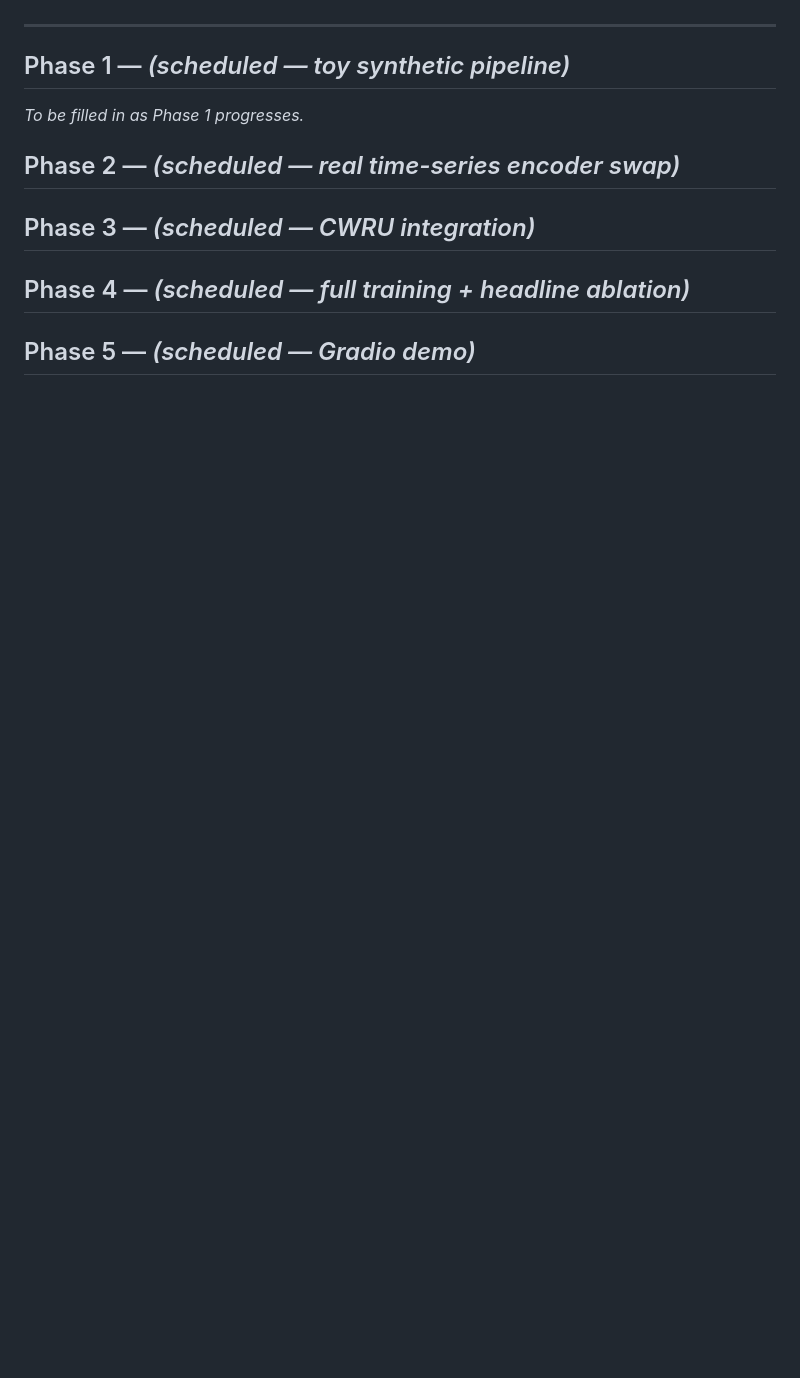
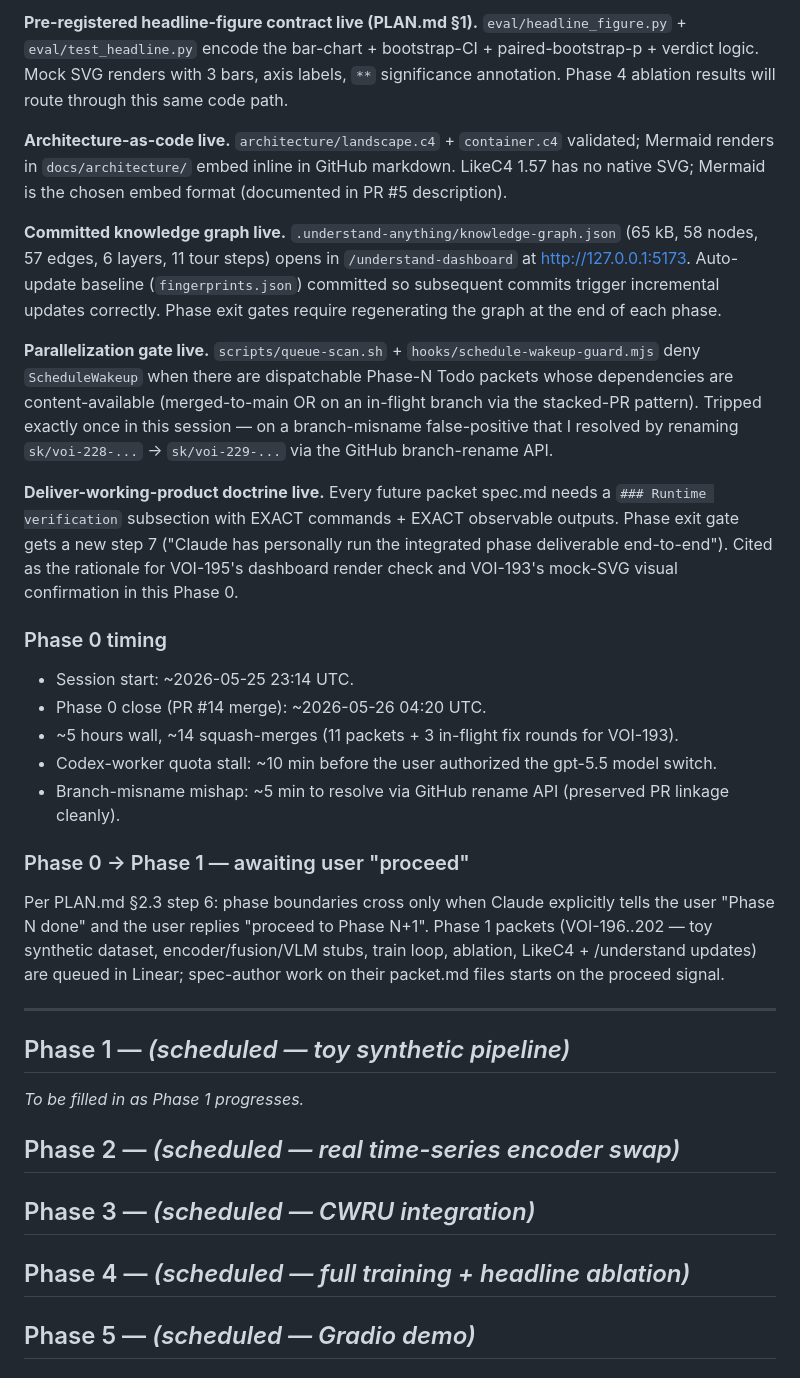
Before and after one commit to VoidAxiom/llava-for-sensors, a Markdown page: RUNNING_NOTES.md, the part around one of its changes. Drawn GitHub-style; blank space fills up the shorter version.

```diff
--- a/RUNNING_NOTES.md
+++ b/RUNNING_NOTES.md
@@ -66,3 +85,25 @@ Nothing material to log until the toy training loop lights up in Phase 1.
+**Pre-registered headline-figure contract live (PLAN.md §1).** `eval/headline_figure.py` + `eval/test_headline.py` encode the bar-chart + bootstrap-CI + paired-bootstrap-p + verdict logic. Mock SVG renders with 3 bars, axis labels, `**` significance annotation. Phase 4 ablation results will route through this same code path.
+
+**Architecture-as-code live.** `architecture/landscape.c4` + `container.c4` validated; Mermaid renders in `docs/architecture/` embed inline in GitHub markdown. LikeC4 1.57 has no native SVG; Mermaid is the chosen embed format (documented in PR #5 description).
+
+**Committed knowledge graph live.** `.understand-anything/knowledge-graph.json` (65 kB, 58 nodes, 57 edges, 6 layers, 11 tour steps) opens in `/understand-dashboard` at http://127.0.0.1:5173. Auto-update baseline (`fingerprints.json`) committed so subsequent commits trigger incremental updates correctly. Phase exit gates require regenerating the graph at the end of each phase.
+
+**Parallelization gate live.** `scripts/queue-scan.sh` + `hooks/schedule-wakeup-guard.mjs` deny `ScheduleWakeup` when there are dispatchable Phase-N Todo packets whose dependencies are content-available (merged-to-main OR on an in-flight branch via the stacked-PR pattern). Tripped exactly once in this session — on a branch-misname false-positive that I resolved by renaming `sk/voi-228-...` → `sk/voi-229-...` via the GitHub branch-rename API.
+
+**Deliver-working-product doctrine live.** Every future packet spec.md needs a `### Runtime verification` subsection with EXACT commands + EXACT observable outputs. Phase exit gate gets a new step 7 ("Claude has personally run the integrated phase deliverable end-to-end"). Cited as the rationale for VOI-195's dashboard render check and VOI-193's mock-SVG visual confirmation in this Phase 0.
+
+### Phase 0 timing
+
+- Session start: ~2026-05-25 23:14 UTC.
+- Phase 0 close (PR #14 merge): ~2026-05-26 04:20 UTC.
+- ~5 hours wall, ~14 squash-merges (11 packets + 3 in-flight fix rounds for VOI-193).
+- Codex-worker quota stall: ~10 min before the user authorized the gpt-5.5 model switch.
+- Branch-misname mishap: ~5 min to resolve via GitHub rename API (preserved PR linkage cleanly).
+
+### Phase 0 → Phase 1 — awaiting user "proceed"
+
+Per PLAN.md §2.3 step 6: phase boundaries cross only when Claude explicitly tells the user "Phase N done" and the user replies "proceed to Phase N+1". Phase 1 packets (VOI-196..202 — toy synthetic dataset, encoder/fusion/VLM stubs, train loop, ablation, LikeC4 + /understand updates) are queued in Linear; spec-author work on their packet.md files starts on the proceed signal.
+
 ---
 
 ## Phase 1 — _(scheduled — toy synthetic pipeline)_
```
Also changed, not shown: other parts of RUNNING_NOTES.md (+19 -0 lines).
